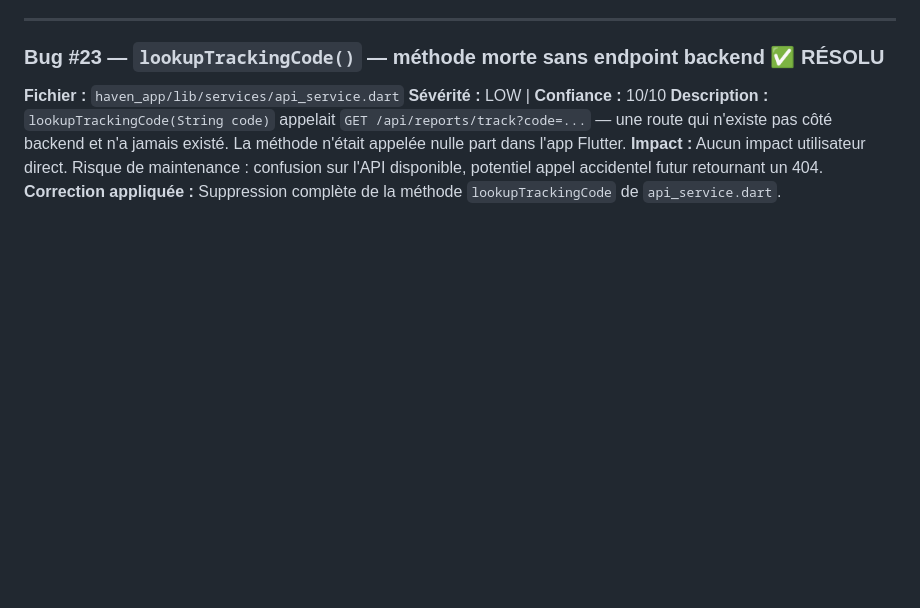
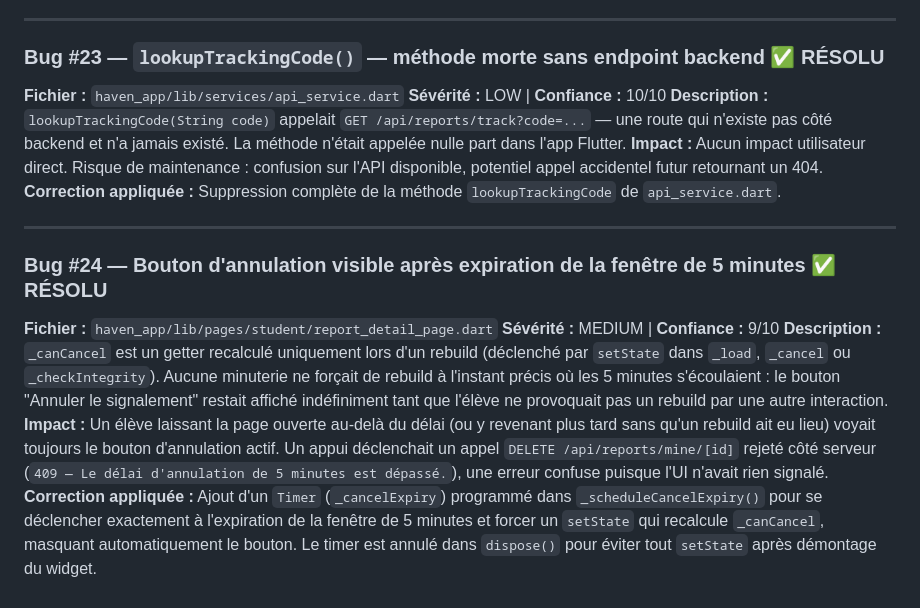
Before and after one commit to Alistair31/Portfolio-Project, a Markdown page: rapport_bugs.md, the part around the change. GitHub-like rendering; blank space fills up the shorter version.

Commit message:
feat: resolve cancellation button visibility issue after expiration of 5-minute window

```diff
--- a/rapport_bugs.md
+++ b/rapport_bugs.md
@@ -253,3 +253,13 @@
 **Description :** `lookupTrackingCode(String code)` appelait `GET /api/reports/track?code=...` — une route qui n'existe pas côté backend et n'a jamais existé. La méthode n'était appelée nulle part dans l'app Flutter.
 **Impact :** Aucun impact utilisateur direct. Risque de maintenance : confusion sur l'API disponible, potentiel appel accidentel futur retournant un 404.
 **Correction appliquée :** Suppression complète de la méthode `lookupTrackingCode` de `api_service.dart`.
+
+---
+
+### Bug #24 — Bouton d'annulation visible après expiration de la fenêtre de 5 minutes ✅ RÉSOLU
+
+**Fichier :** `haven_app/lib/pages/student/report_detail_page.dart`
+**Sévérité :** MEDIUM | **Confiance :** 9/10
+**Description :** `_canCancel` est un getter recalculé uniquement lors d'un rebuild (déclenché par `setState` dans `_load`, `_cancel` ou `_checkIntegrity`). Aucune minuterie ne forçait de rebuild à l'instant précis où les 5 minutes s'écoulaient : le bouton "Annuler le signalement" restait affiché indéfiniment tant que l'élève ne provoquait pas un rebuild par une autre interaction.
+**Impact :** Un élève laissant la page ouverte au-delà du délai (ou y revenant plus tard sans qu'un rebuild ait eu lieu) voyait toujours le bouton d'annulation actif. Un appui déclenchait un appel `DELETE /api/reports/mine/[id]` rejeté côté serveur (`409 — Le délai d'annulation de 5 minutes est dépassé.`), une erreur confuse puisque l'UI n'avait rien signalé.
+**Correction appliquée :** Ajout d'un `Timer` (`_cancelExpiry`) programmé dans `_scheduleCancelExpiry()` pour se déclencher exactement à l'expiration de la fenêtre de 5 minutes et forcer un `setState` qui recalcule `_canCancel`, masquant automatiquement le bouton. Le timer est annulé dans `dispose()` pour éviter tout `setState` après démontage du widget.
```
